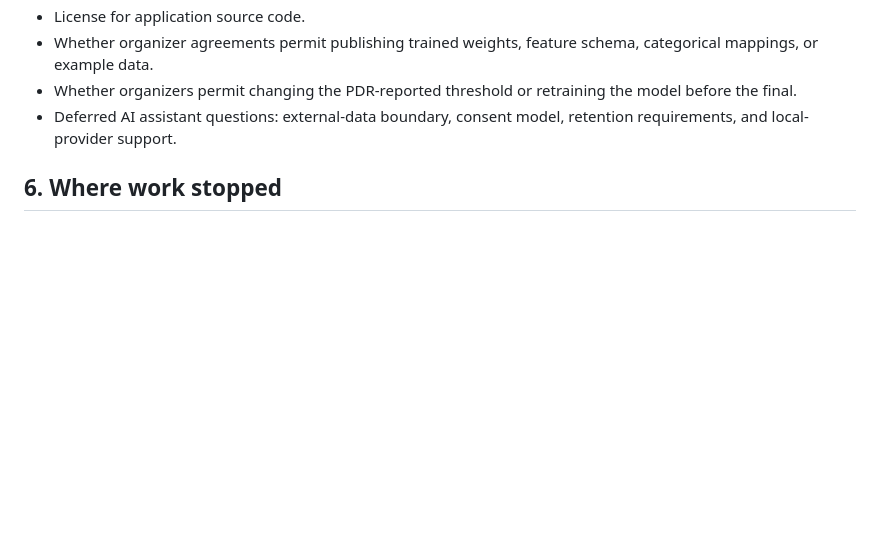
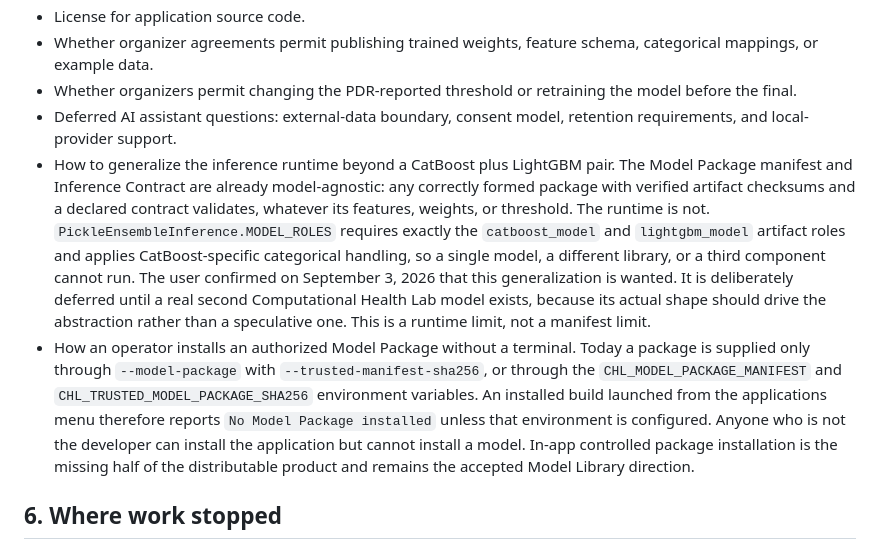
Before and after one commit to Abdourahman1909/resolved-layers, a Markdown page: docs/PROJECT_MEMORY.md, the part around the change. GitHub-like rendering; blank space fills up the shorter version.

Commit message:
docs: record the runtime generalization and package-install decisions
The Model Package manifest and Inference Contract are already model-agnostic;
the runtime is not, because it requires exactly a CatBoost and LightGBM pair.
Record that generalizing it is wanted but deliberately deferred until a real
second model exists to drive the abstraction.

Also record that an operator cannot yet install an authorized Model Package
without a terminal, which leaves an installed build reporting no Model Package
when launched from the applications menu.

Co-Authored-By: Claude Opus 5 <noreply@anthropic.com>

```diff
--- a/docs/PROJECT_MEMORY.md
+++ b/docs/PROJECT_MEMORY.md
@@ -114,6 +114,8 @@ This hypothesis is not fully accepted until the remaining grilling questions are
 - Whether organizer agreements permit publishing trained weights, feature schema, categorical mappings, or example data.
 - Whether organizers permit changing the PDR-reported threshold or retraining the model before the final.
 - Deferred AI assistant questions: external-data boundary, consent model, retention requirements, and local-provider support.
+- How to generalize the inference runtime beyond a CatBoost plus LightGBM pair. The Model Package manifest and Inference Contract are already model-agnostic: any correctly formed package with verified artifact checksums and a declared contract validates, whatever its features, weights, or threshold. The runtime is not. `PickleEnsembleInference.MODEL_ROLES` requires exactly the `catboost_model` and `lightgbm_model` artifact roles and applies CatBoost-specific categorical handling, so a single model, a different library, or a third component cannot run. The user confirmed on September 3, 2026 that this generalization is wanted. It is deliberately deferred until a real second Computational Health Lab model exists, because its actual shape should drive the abstraction rather than a speculative one. This is a runtime limit, not a manifest limit.
+- How an operator installs an authorized Model Package without a terminal. Today a package is supplied only through `--model-package` with `--trusted-manifest-sha256`, or through the `CHL_MODEL_PACKAGE_MANIFEST` and `CHL_TRUSTED_MODEL_PACKAGE_SHA256` environment variables. An installed build launched from the applications menu therefore reports `No Model Package installed` unless that environment is configured. Anyone who is not the developer can install the application but cannot install a model. In-app controlled package installation is the missing half of the distributable product and remains the accepted Model Library direction.
 
 ## 6. Where work stopped
 
```
